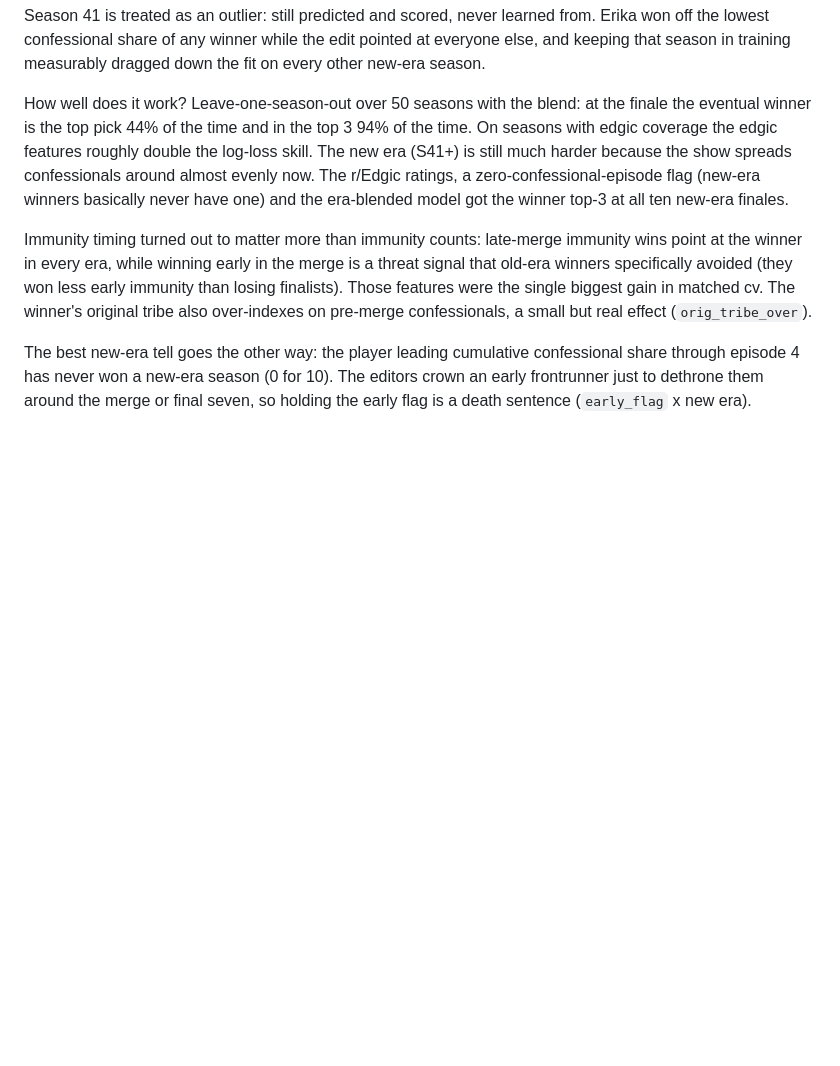
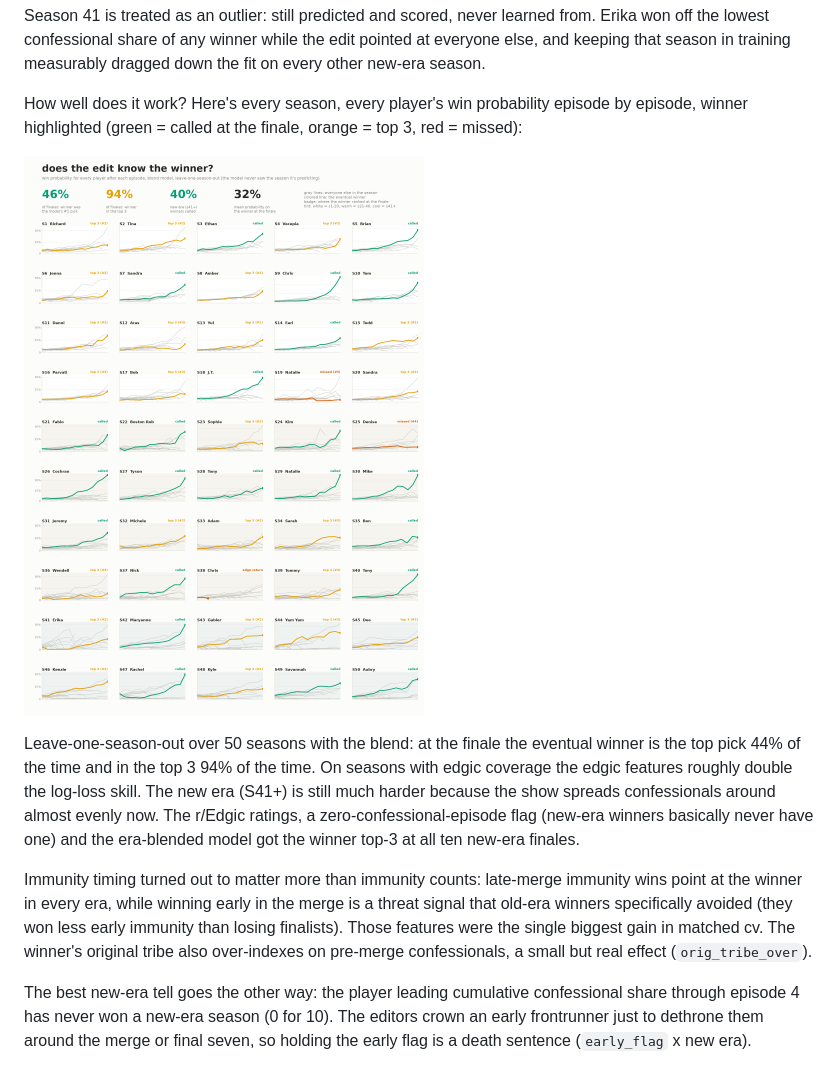
Before and after one commit to amonsalve1/snuff_ml, a Markdown page: README.md, the part around the change. Rendered like a GitHub page; pictures changed too: docs/infographic.png (added); blank space fills up the shorter version.

Commit message:
backtest graphic in the readme

```diff
--- a/README.md
+++ b/README.md
@@ -72,7 +72,13 @@ from. Erika won off the lowest confessional share of any winner while the
 edit pointed at everyone else, and keeping that season in training measurably
 dragged down the fit on every other new-era season.
 
-How well does it work? Leave-one-season-out over 50 seasons with the blend:
+How well does it work? Here's every season, every player's win probability
+episode by episode, winner highlighted (green = called at the finale, orange =
+top 3, red = missed):
+
+![the loso backtest, one panel per season](docs/infographic.png)
+
+Leave-one-season-out over 50 seasons with the blend:
 at the finale the eventual winner is the top pick 44% of the time and in the
 top 3 94% of the time. On seasons with edgic coverage the edgic features
 roughly double the log-loss skill. The new era (S41+) is still much
```
Also changed, not shown: 1 other file.
